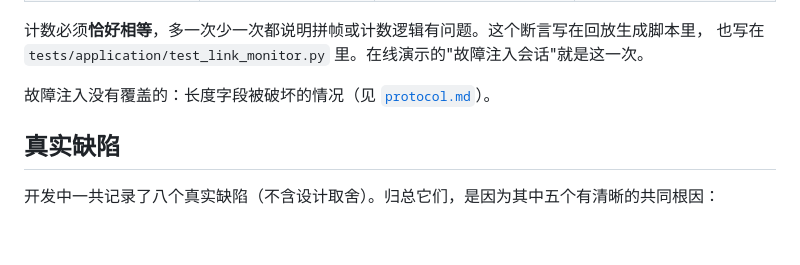
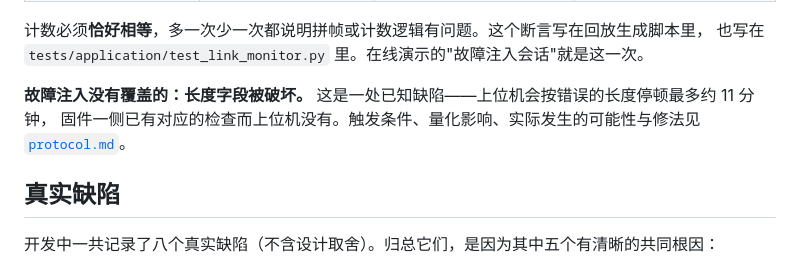
Before and after one commit to zxtsxdg66-jpg/embedded-host-platform, a Markdown page: docs/verification.md, the part around the change. Rendered like a GitHub page; blank space fills up the shorter version.

```diff
--- a/docs/verification.md
+++ b/docs/verification.md
@@ -98,7 +98,9 @@ python scripts/collect_experiment_data.py --from-csv "experiment-data/长时间
 计数必须**恰好相等**，多一次少一次都说明拼帧或计数逻辑有问题。这个断言写在回放生成脚本里，
 也写在 `tests/application/test_link_monitor.py` 里。在线演示的"故障注入会话"就是这一次。
 
-故障注入没有覆盖的：长度字段被破坏的情况（见 [`protocol.md`](protocol.md#已知局限)）。
+**故障注入没有覆盖的：长度字段被破坏。** 这是一处已知缺陷——上位机会按错误的长度停顿最多约 11 分钟，
+固件一侧已有对应的检查而上位机没有。触发条件、量化影响、实际发生的可能性与修法见
+[`protocol.md`](protocol.md#已知缺陷长度字段被破坏)。
 
 ## 真实缺陷
 
```
Also changed, not shown: docs/protocol.md (+32 -5 lines).
